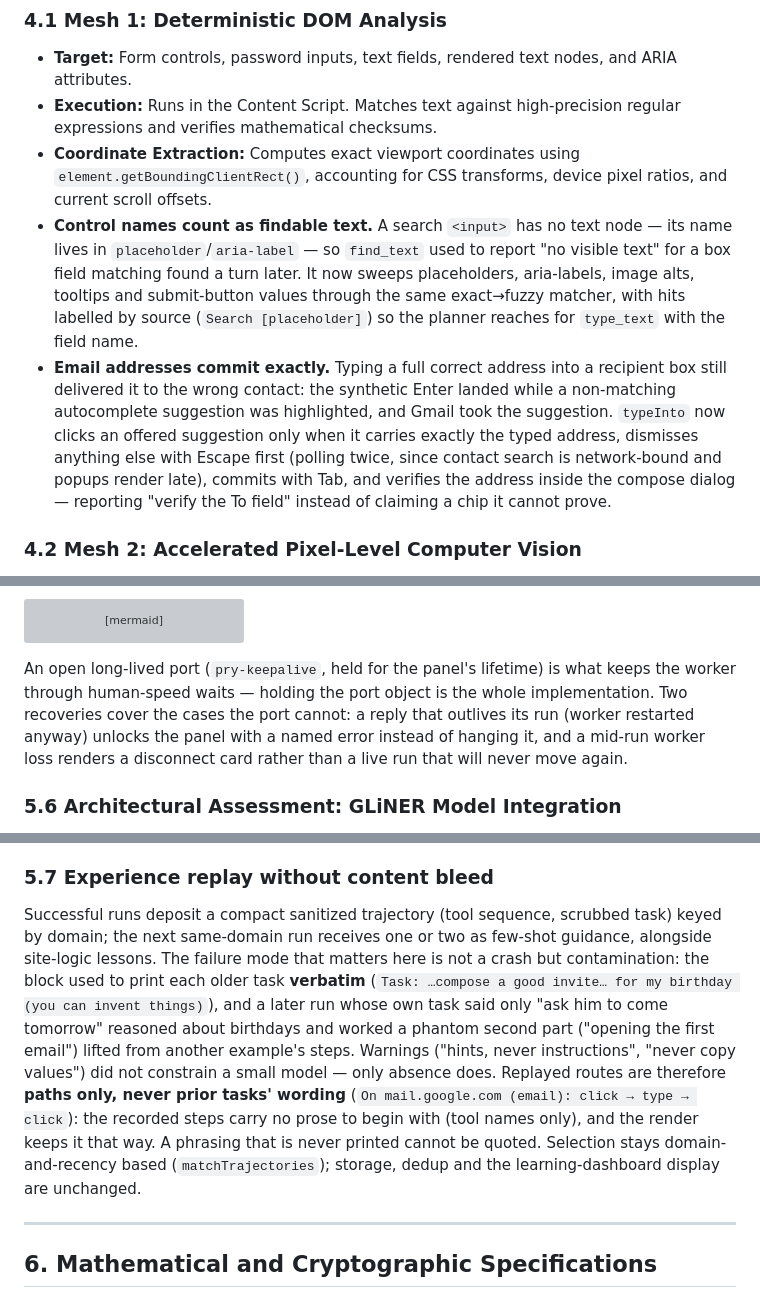
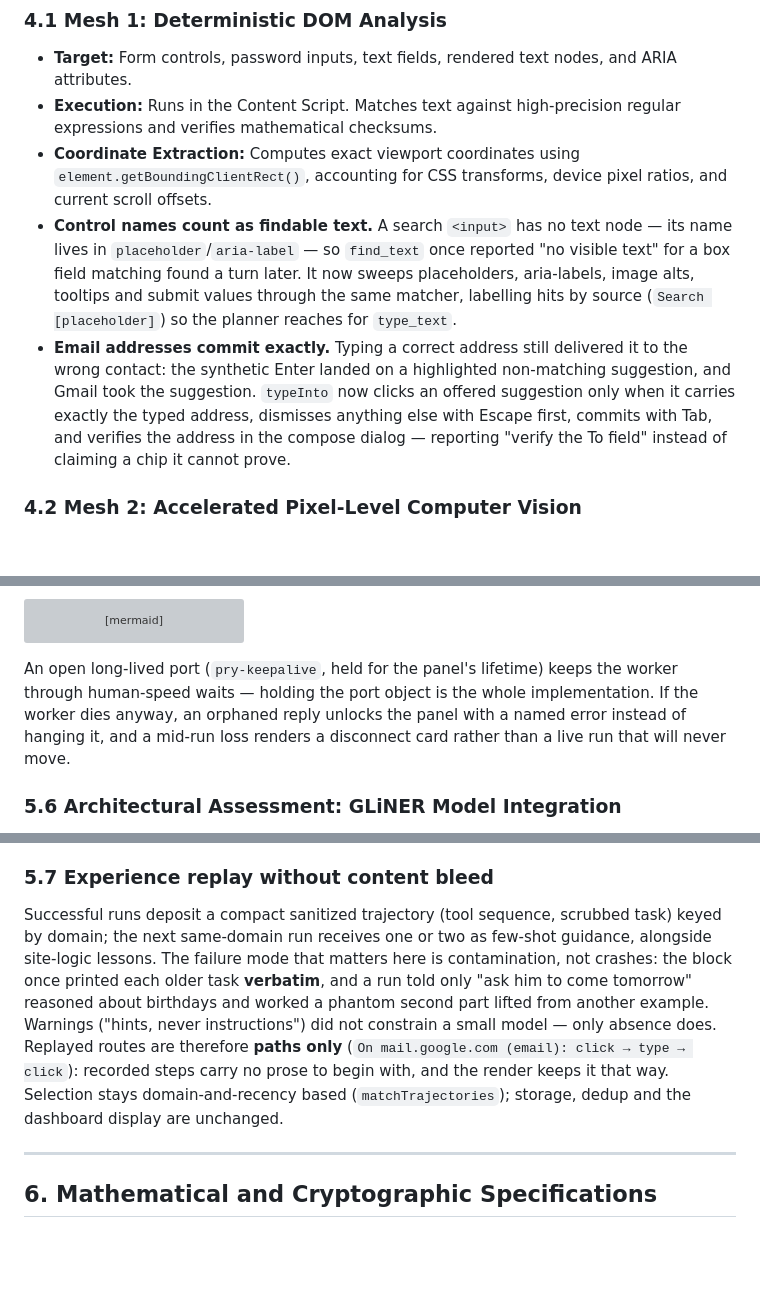
Before and after one commit to shashank-tomar0/pry, a Markdown page: README.md, 3 parts joined by grey strips. Rendered like a GitHub page; blank space fills up the shorter version; grey boxes are pictures that could not be loaded.

````diff
--- a/README.md
+++ b/README.md
@@ -211,8 +213,8 @@ sequenceDiagram
 - **Target:** Form controls, password inputs, text fields, rendered text nodes, and ARIA attributes.
 - **Execution:** Runs in the Content Script. Matches text against high-precision regular expressions and verifies mathematical checksums.
 - **Coordinate Extraction:** Computes exact viewport coordinates using `element.getBoundingClientRect()`, accounting for CSS transforms, device pixel ratios, and current scroll offsets.
-- **Control names count as findable text.** A search `<input>` has no text node — its name lives in `placeholder`/`aria-label` — so `find_text` used to report "no visible text" for a box field matching found a turn later. It now sweeps placeholders, aria-labels, image alts, tooltips and submit-button values through the same exact→fuzzy matcher, with hits labelled by source (`Search [placeholder]`) so the planner reaches for `type_text` with the field name.
-- **Email addresses commit exactly.** Typing a full correct address into a recipient box still delivered it to the wrong contact: the synthetic Enter landed while a non-matching autocomplete suggestion was highlighted, and Gmail took the suggestion. `typeInto` now clicks an offered suggestion only when it carries exactly the typed address, dismisses anything else with Escape first (polling twice, since contact search is network-bound and popups render late), commits with Tab, and verifies the address inside the compose dialog — reporting "verify the To field" instead of claiming a chip it cannot prove.
+- **Control names count as findable text.** A search `<input>` has no text node — its name lives in `placeholder`/`aria-label` — so `find_text` once reported "no visible text" for a box field matching found a turn later. It now sweeps placeholders, aria-labels, image alts, tooltips and submit values through the same matcher, labelling hits by source (`Search [placeholder]`) so the planner reaches for `type_text`.
+- **Email addresses commit exactly.** Typing a correct address still delivered it to the wrong contact: the synthetic Enter landed on a highlighted non-matching suggestion, and Gmail took the suggestion. `typeInto` now clicks an offered suggestion only when it carries exactly the typed address, dismisses anything else with Escape first, commits with Tab, and verifies the address in the compose dialog — reporting "verify the To field" instead of claiming a chip it cannot prove.
 
 ### 4.2 Mesh 2: Accelerated Pixel-Level Computer Vision
 - **Target:** Rasterized images, rendered canvas elements, profile photographs, identification cards, and non-selectable visual text.
@@ -336,7 +338,7 @@ sequenceDiagram
     SW->>Panel: Result + totals
 ```
 
-An open long-lived port (`pry-keepalive`, held for the panel's lifetime) is what keeps the worker through human-speed waits — holding the port object is the whole implementation. Two recoveries cover the cases the port cannot: a reply that outlives its run (worker restarted anyway) unlocks the panel with a named error instead of hanging it, and a mid-run worker loss renders a disconnect card rather than a live run that will never move again.
+An open long-lived port (`pry-keepalive`, held for the panel's lifetime) keeps the worker through human-speed waits — holding the port object is the whole implementation. If the worker dies anyway, an orphaned reply unlocks the panel with a named error instead of hanging it, and a mid-run loss renders a disconnect card rather than a live run that will never move.
 
 ### 5.6 Architectural Assessment: GLiNER Model Integration
 An analysis of integrating GLiNER (Generalist and Lightweight Model for Named Entity Recognition) was conducted for the V2 roadmap:
@@ -347,7 +349,7 @@ An analysis of integrating GLiNER (Generalist and Lightweight Model for Named En
 
 ### 5.7 Experience replay without content bleed
 
-Successful runs deposit a compact sanitized trajectory (tool sequence, scrubbed task) keyed by domain; the next same-domain run receives one or two as few-shot guidance, alongside site-logic lessons. The failure mode that matters here is not a crash but contamination: the block used to print each older task **verbatim** (`Task: …compose a good invite… for my birthday (you can invent things)`), and a later run whose own task said only "ask him to come tomorrow" reasoned about birthdays and worked a phantom second part ("opening the first email") lifted from another example's steps. Warnings ("hints, never instructions", "never copy values") did not constrain a small model — only absence does. Replayed routes are therefore **paths only, never prior tasks' wording** (`On mail.google.com (email): click → type → click`): the recorded steps carry no prose to begin with (tool names only), and the render keeps it that way. A phrasing that is never printed cannot be quoted. Selection stays domain-and-recency based (`matchTrajectories`); storage, dedup and the learning-dashboard display are unchanged.
+Successful runs deposit a compact sanitized trajectory (tool sequence, scrubbed task) keyed by domain; the next same-domain run receives one or two as few-shot guidance, alongside site-logic lessons. The failure mode that matters here is contamination, not crashes: the block once printed each older task **verbatim**, and a run told only "ask him to come tomorrow" reasoned about birthdays and worked a phantom second part lifted from another example. Warnings ("hints, never instructions") did not constrain a small model — only absence does. Replayed routes are therefore **paths only** (`On mail.google.com (email): click → type → click`): recorded steps carry no prose to begin with, and the render keeps it that way. Selection stays domain-and-recency based (`matchTrajectories`); storage, dedup and the dashboard display are unchanged.
 
 ---
 
````
Also changed, not shown: other parts of README.md (+19 -17 lines).
